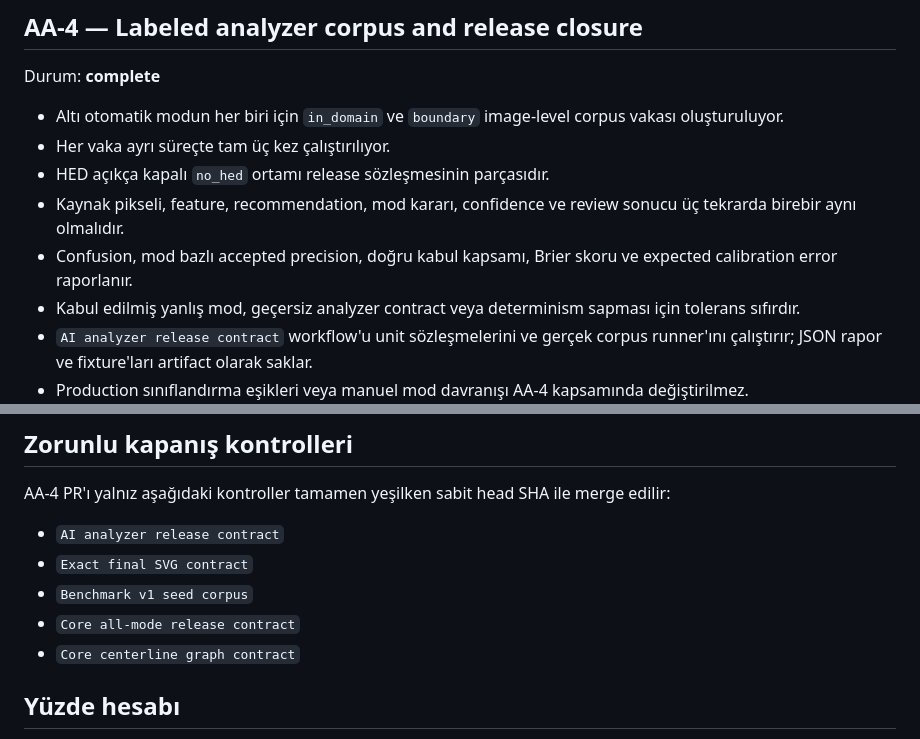
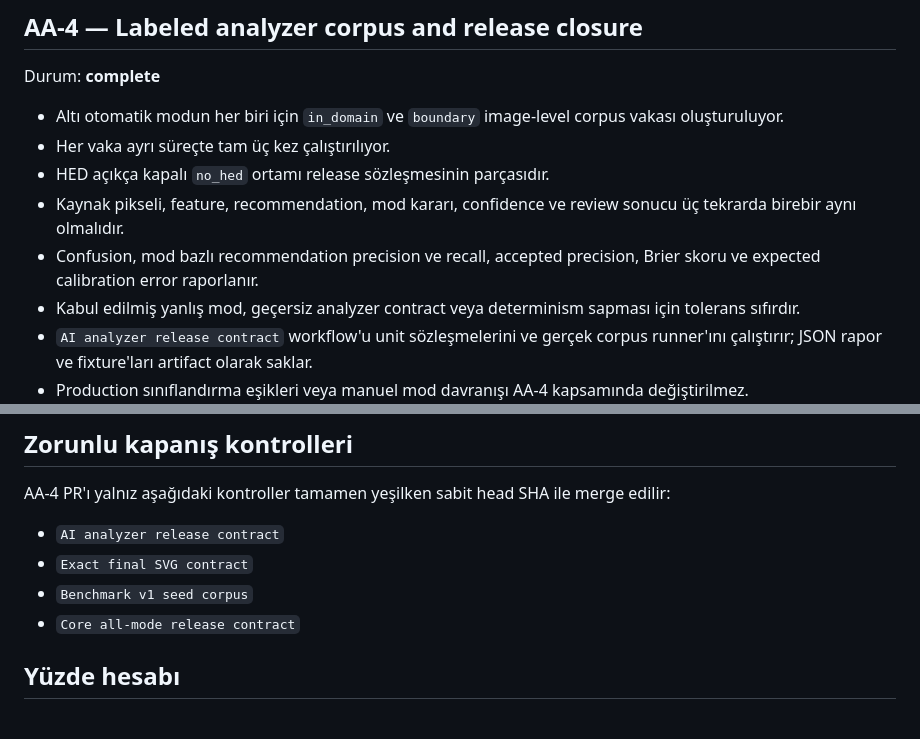
Before and after one commit to tayfunates10/vektoryum-v1, a Markdown page: docs/AI_ANALYZER_ROADMAP.md, 2 parts joined by grey strips. Rendered like a GitHub page.

Commit message:
Align AA-4 mandatory CI documentation

```diff
--- a/docs/AI_ANALYZER_ROADMAP.md
+++ b/docs/AI_ANALYZER_ROADMAP.md
@@ -50,7 +50,7 @@ Durum: **complete**
 - Her vaka ayrı süreçte tam üç kez çalıştırılıyor.
 - HED açıkça kapalı `no_hed` ortamı release sözleşmesinin parçasıdır.
 - Kaynak pikseli, feature, recommendation, mod kararı, confidence ve review sonucu üç tekrarda birebir aynı olmalıdır.
-- Confusion, mod bazlı accepted precision, doğru kabul kapsamı, Brier skoru ve expected calibration error raporlanır.
+- Confusion, mod bazlı recommendation precision ve recall, accepted precision, Brier skoru ve expected calibration error raporlanır.
 - Kabul edilmiş yanlış mod, geçersiz analyzer contract veya determinism sapması için tolerans sıfırdır.
 - `AI analyzer release contract` workflow'u unit sözleşmelerini ve gerçek corpus runner'ını çalıştırır; JSON rapor ve fixture'ları artifact olarak saklar.
 - Production sınıflandırma eşikleri veya manuel mod davranışı AA-4 kapsamında değiştirilmez.
@@ -63,7 +63,6 @@ AA-4 PR'ı yalnız aşağıdaki kontroller tamamen yeşilken sabit head SHA ile
 - `Exact final SVG contract`
 - `Benchmark v1 seed corpus`
 - `Core all-mode release contract`
-- `Core centerline graph contract`
 
 ## Yüzde hesabı
 
```
